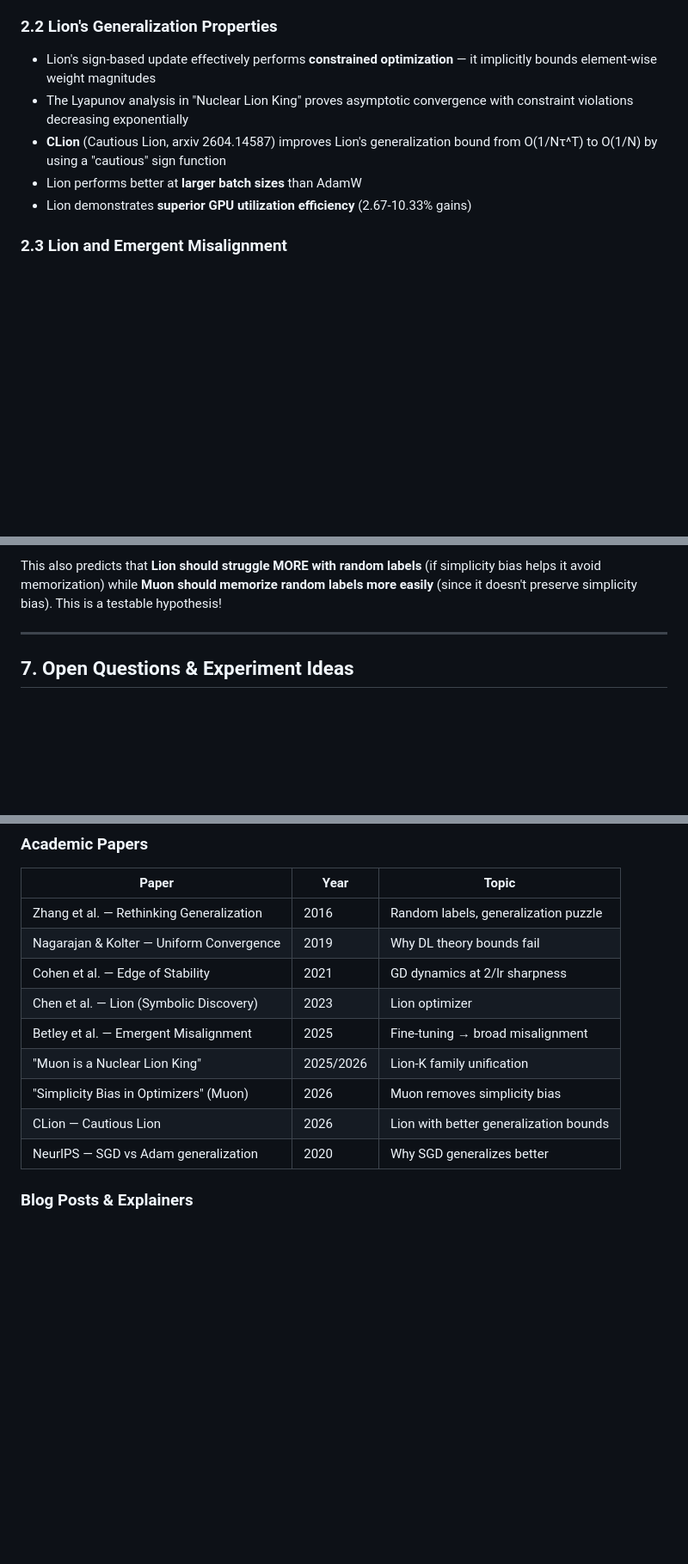
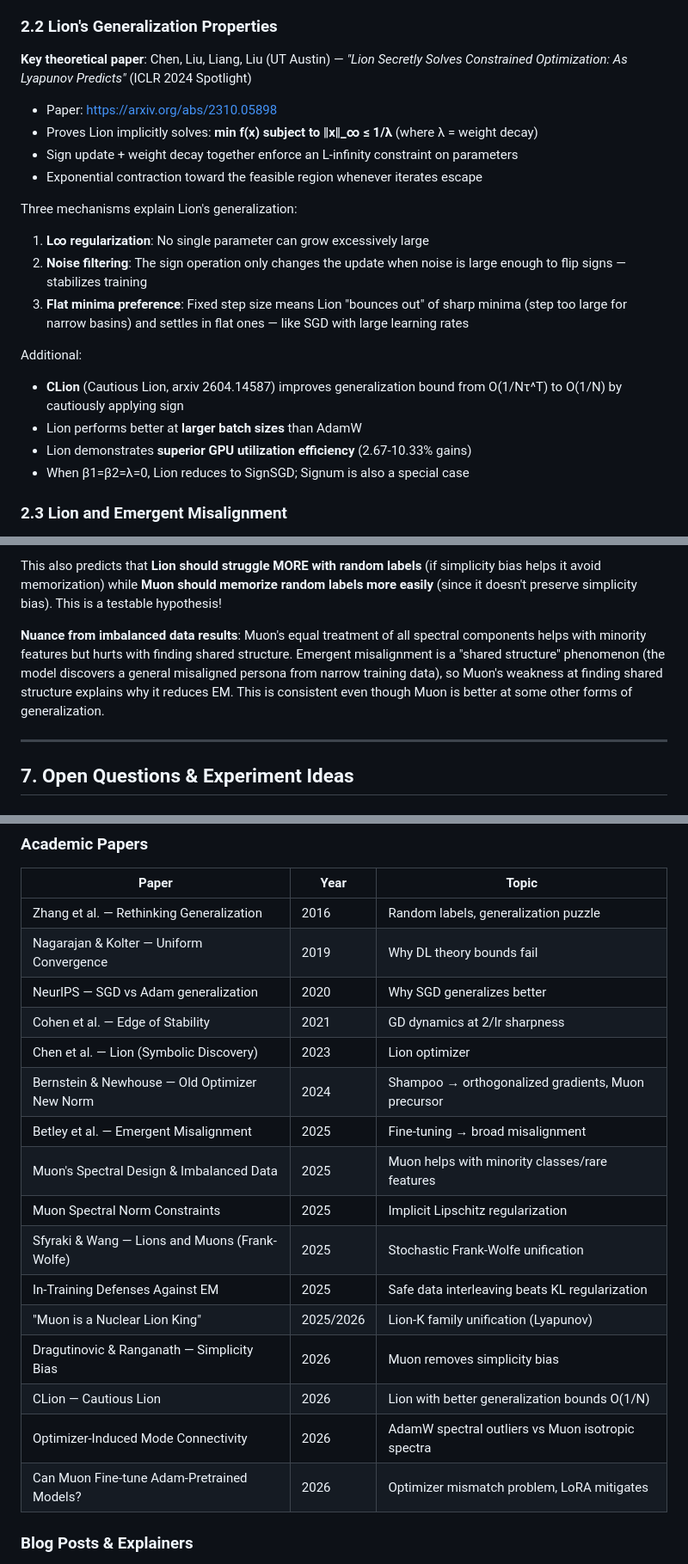
Before and after one commit to tbuckworth/optimizers, a Markdown page: research/literature_review.md, 3 parts joined by grey strips. Shown at 86% size. Drawn GitHub-style; blank space fills up the shorter version.

```diff
--- a/research/literature_review.md
+++ b/research/literature_review.md
@@ -78,11 +78,22 @@ Key features:
 
 ### 2.2 Lion's Generalization Properties
 
-- Lion's sign-based update effectively performs **constrained optimization** — it implicitly bounds element-wise weight magnitudes
-- The Lyapunov analysis in "Nuclear Lion King" proves asymptotic convergence with constraint violations decreasing exponentially
-- **CLion** (Cautious Lion, arxiv 2604.14587) improves Lion's generalization bound from O(1/Nτ^T) to O(1/N) by using a "cautious" sign function
+**Key theoretical paper**: Chen, Liu, Liang, Liu (UT Austin) — *"Lion Secretly Solves Constrained Optimization: As Lyapunov Predicts"* (ICLR 2024 Spotlight)
+- Paper: https://arxiv.org/abs/2310.05898
+- Proves Lion implicitly solves: **min f(x) subject to ‖x‖_∞ ≤ 1/λ** (where λ = weight decay)
+- Sign update + weight decay together enforce an L-infinity constraint on parameters
+- Exponential contraction toward the feasible region whenever iterates escape
+
+Three mechanisms explain Lion's generalization:
+1. **L∞ regularization**: No single parameter can grow excessively large
+2. **Noise filtering**: The sign operation only changes the update when noise is large enough to flip signs — stabilizes training
+3. **Flat minima preference**: Fixed step size means Lion "bounces out" of sharp minima (step too large for narrow basins) and settles in flat ones — like SGD with large learning rates
+
+Additional:
+- **CLion** (Cautious Lion, arxiv 2604.14587) improves generalization bound from O(1/Nτ^T) to O(1/N) by cautiously applying sign
 - Lion performs better at **larger batch sizes** than AdamW
 - Lion demonstrates **superior GPU utilization efficiency** (2.67-10.33% gains)
+- When β1=β2=λ=0, Lion reduces to SignSGD; Signum is also a special case
 
 ### 2.3 Lion and Emergent Misalignment
 
@@ -220,6 +278,8 @@ Here's the emerging picture:
 **The key insight**: Lion's element-wise sign preserves simplicity bias (like SGD), causing it to find solutions that rely on simpler, more broadly transferable features. When those features encode misalignment, the misalignment transfers broadly. Muon's spectral normalization removes simplicity bias, finding more complex solutions that don't transfer as broadly.
 
 This also predicts that **Lion should struggle MORE with random labels** (if simplicity bias helps it avoid memorization) while **Muon should memorize random labels more easily** (since it doesn't preserve simplicity bias). This is a testable hypothesis!
+
+**Nuance from imbalanced data results**: Muon's equal treatment of all spectral components helps with minority features but hurts with finding shared structure. Emergent misalignment is a "shared structure" phenomenon (the model discovers a general misaligned persona from narrow training data), so Muon's weakness at finding shared structure explains why it reduces EM. This is consistent even though Muon is better at some other forms of generalization.
 
 ---
 
@@ -261,13 +321,20 @@ This also predicts that **Lion should struggle MORE with random labels** (if sim
 |-------|------|-------|
 | Zhang et al. — Rethinking Generalization | 2016 | Random labels, generalization puzzle |
 | Nagarajan & Kolter — Uniform Convergence | 2019 | Why DL theory bounds fail |
+| NeurIPS — SGD vs Adam generalization | 2020 | Why SGD generalizes better |
 | Cohen et al. — Edge of Stability | 2021 | GD dynamics at 2/lr sharpness |
 | Chen et al. — Lion (Symbolic Discovery) | 2023 | Lion optimizer |
+| Bernstein & Newhouse — Old Optimizer New Norm | 2024 | Shampoo → orthogonalized gradients, Muon precursor |
 | Betley et al. — Emergent Misalignment | 2025 | Fine-tuning → broad misalignment |
-| "Muon is a Nuclear Lion King" | 2025/2026 | Lion-K family unification |
-| "Simplicity Bias in Optimizers" (Muon) | 2026 | Muon removes simplicity bias |
-| CLion — Cautious Lion | 2026 | Lion with better generalization bounds |
-| NeurIPS — SGD vs Adam generalization | 2020 | Why SGD generalizes better |
+| Muon's Spectral Design & Imbalanced Data | 2025 | Muon helps with minority classes/rare features |
+| Muon Spectral Norm Constraints | 2025 | Implicit Lipschitz regularization |
+| Sfyraki & Wang — Lions and Muons (Frank-Wolfe) | 2025 | Stochastic Frank-Wolfe unification |
+| In-Training Defenses Against EM | 2025 | Safe data interleaving beats KL regularization |
+| "Muon is a Nuclear Lion King" | 2025/2026 | Lion-K family unification (Lyapunov) |
+| Dragutinovic & Ranganath — Simplicity Bias | 2026 | Muon removes simplicity bias |
+| CLion — Cautious Lion | 2026 | Lion with better generalization bounds O(1/N) |
+| Optimizer-Induced Mode Connectivity | 2026 | AdamW spectral outliers vs Muon isotropic spectra |
+| Can Muon Fine-tune Adam-Pretrained Models? | 2026 | Optimizer mismatch problem, LoRA mitigates |
 
 ### Blog Posts & Explainers
 - **LawrenceC on LessWrong** — "The paper(s) that killed deep learning theory": [Post 1](https://www.lesswrong.com/posts/ZvQfcLbcNHYqmvWyo/the-paper-that-killed-deep-learning-theory), [Post 2](https://www.lesswrong.com/posts/zcGmdQHX66NhC69v6/the-other-paper-that-killed-deep-learning-theory)
```
Also changed, not shown: other parts of research/literature_review.md (+55 -8 lines).
